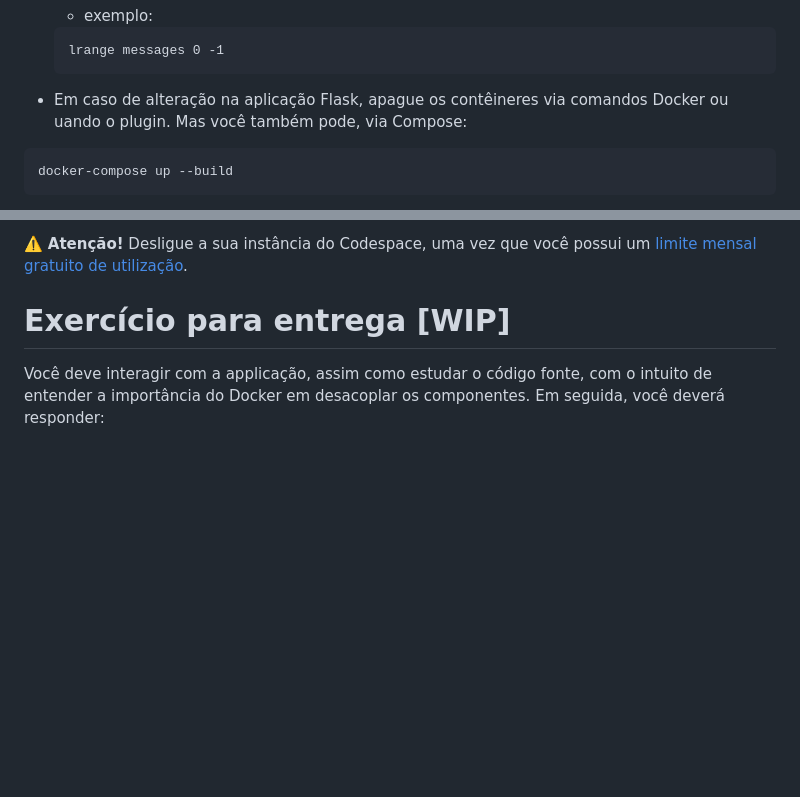
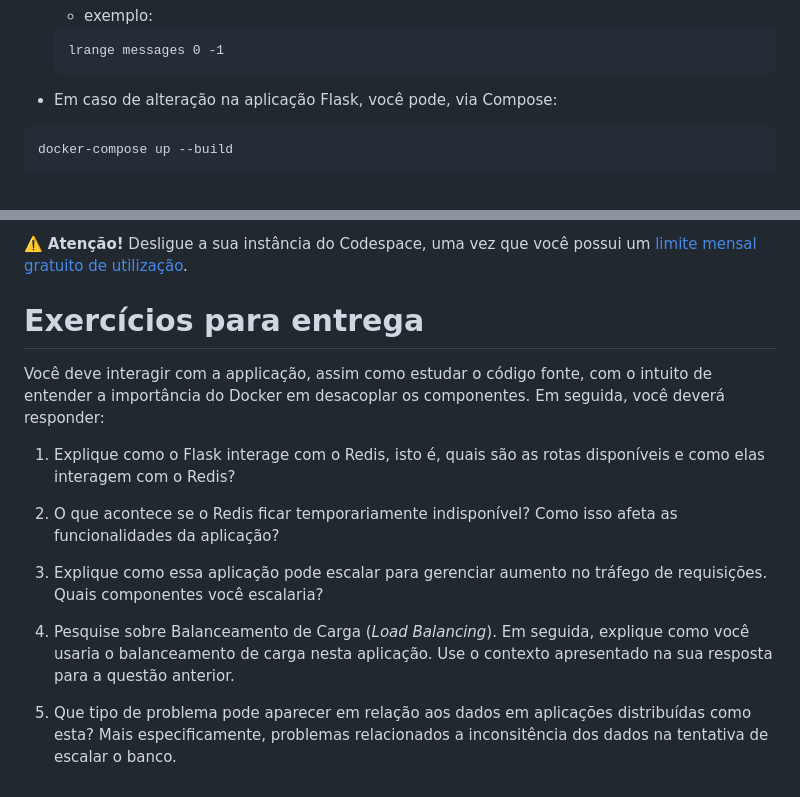
Before and after one commit to gustavoafernandes/distributed_system_class, a Markdown page: hello_containerized_app/README.md, 2 parts joined by grey strips. Rendered like a GitHub page; blank space fills up the shorter version.

Commit message:
adding exercises

````diff
--- a/hello_containerized_app/README.md
+++ b/hello_containerized_app/README.md
@@ -55,7 +55,7 @@ docker exec -it <redis-container-name ou redis-container-id> redis-cli
    lrange messages 0 -1
    ```
 
-- Em caso de alteração na aplicação Flask, apague os contêineres via comandos Docker ou uando o plugin. Mas você também pode, via Compose:
+- Em caso de alteração na aplicação Flask, você pode, via Compose:
 ```
 docker-compose up --build
 ```
@@ -74,6 +74,16 @@ O [Codespace](https://github.com/codespaces) é um ambiente de desenvolvimento e
 
 :warning: **Atenção!** Desligue a sua instância do Codespace, uma vez que você possui um [limite mensal gratuito de utilização](https://docs.github.com/en/codespaces/overview#billing-for-codespaces).
 
-# Exercício para entrega [WIP]
+# Exercícios para entrega
 
 Você deve interagir com a applicação, assim como estudar o código fonte, com o intuito de entender a importância do Docker em desacoplar os componentes. Em seguida, você deverá responder:
+
+1. Explique como o Flask interage com o Redis, isto é, quais são as rotas disponíveis e como elas interagem com o Redis?
+
+2. O que acontece se o Redis ficar temporariamente indisponível? Como isso afeta as funcionalidades da aplicação?
+
+3. Explique como essa aplicação pode escalar para gerenciar aumento no tráfego de requisições. Quais componentes você escalaria?
+
+4. Pesquise sobre Balanceamento de Carga (*Load Balancing*). Em seguida, explique como você usaria o balanceamento de carga nesta aplicação. Use o contexto apresentado na sua resposta para a questão anterior.
+
+5. Que tipo de problema pode aparecer em relação aos dados em aplicações distribuídas como esta? Mais especificamente, problemas relacionados a inconsitência dos dados na tentativa de escalar o banco.
````
